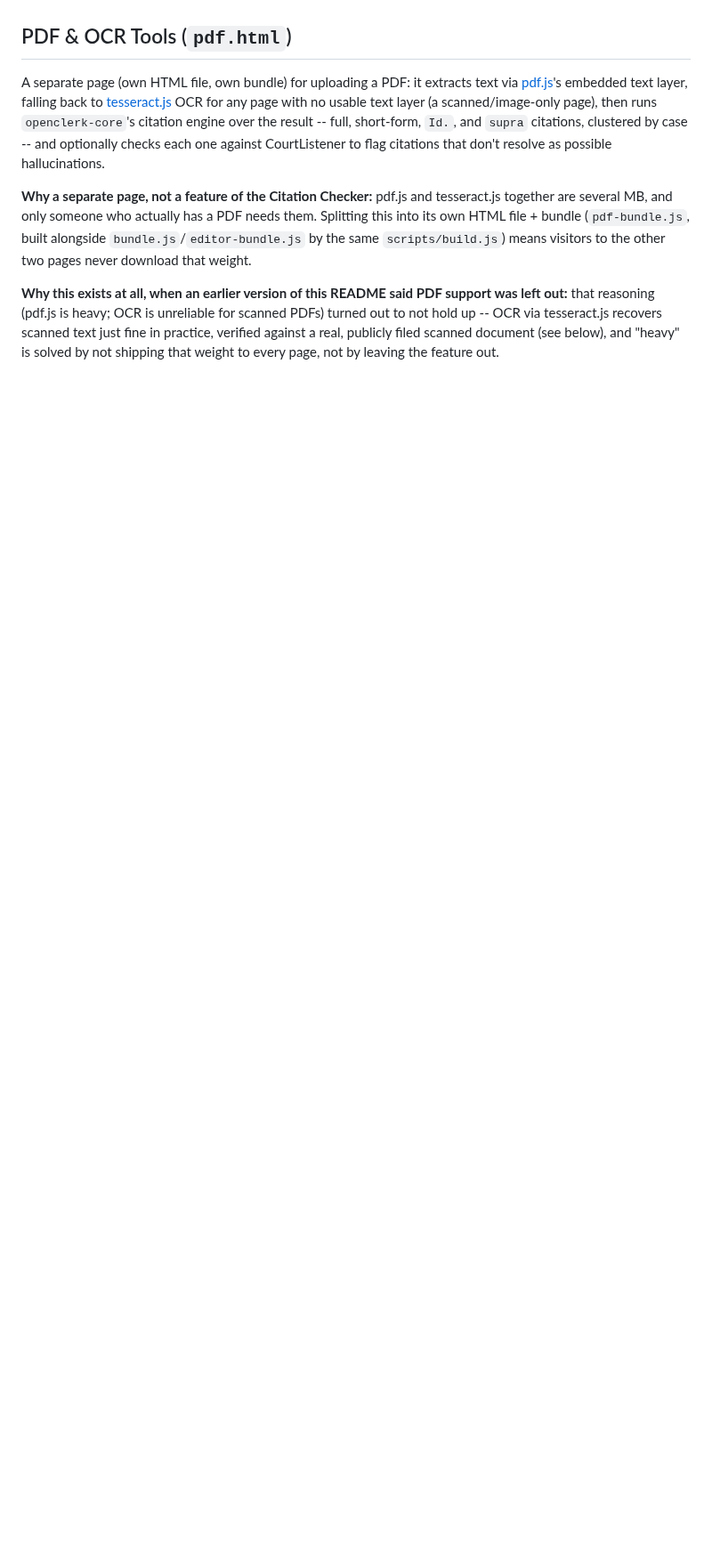
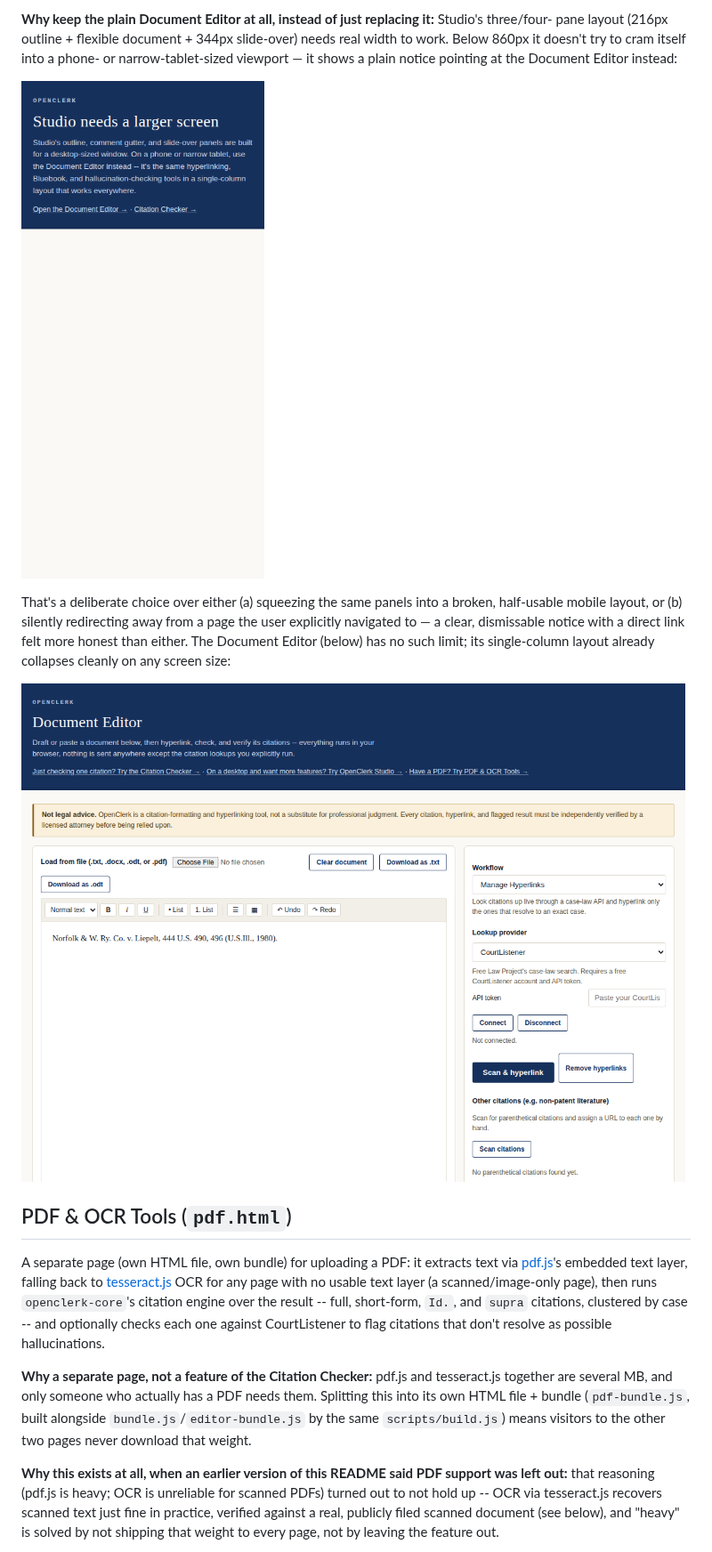
Before and after one commit to OpenClerkProject/openclerk-web, a Markdown page: README.md, the part around one of its changes. Shown at 89% size. Drawn GitHub-style; pictures changed too: docs/screenshots/editor.png (added), docs/screenshots/studio-mobile-notice.png (added); blank space fills up the shorter version.

```diff
--- a/README.md
+++ b/README.md
@@ -69,3 +118,20 @@ default download, just solved by lazy-loading instead of leaving the feature out
+**Why keep the plain Document Editor at all, instead of just replacing it:** Studio's three/four-
+pane layout (216px outline + flexible document + 344px slide-over) needs real width to work.
+Below 860px it doesn't try to cram itself into a phone- or narrow-tablet-sized viewport — it
+shows a plain notice pointing at the Document Editor instead:
+
+![A narrow-viewport view of studio.html, showing a plain message: "Studio needs a larger
+screen," explaining that the Document Editor works everywhere,
+instead](docs/screenshots/studio-mobile-notice.png)
+
+That's a deliberate choice over either (a) squeezing the same panels into a broken, half-usable
+mobile layout, or (b) silently redirecting away from a page the user explicitly navigated to —
+a clear, dismissable notice with a direct link felt more honest than either. The Document Editor
+(below) has no such limit; its single-column layout already collapses cleanly on any screen size:
+
+![The plain Document Editor: a single-column layout with a document pane and a workflow pane
+side by side, showing the Manage Hyperlinks panel](docs/screenshots/editor.png)
+
 ## PDF & OCR Tools (`pdf.html`)
 
 A separate page (own HTML file, own bundle) for uploading a PDF: it extracts text via
```
Also changed, not shown: other parts of README.md (+52 -1 lines), docs/screenshots/studio.png (added), 10 other files.
